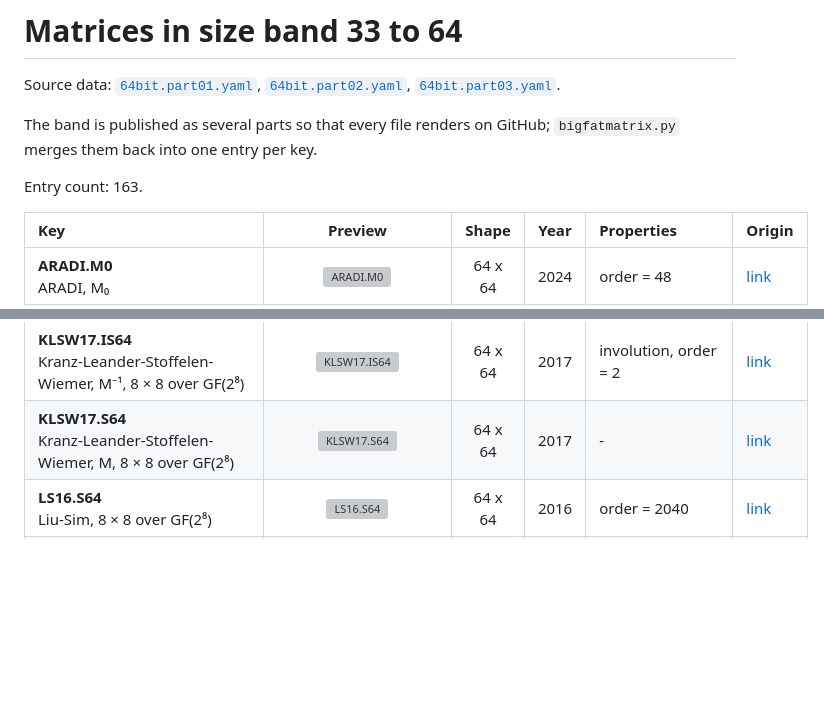
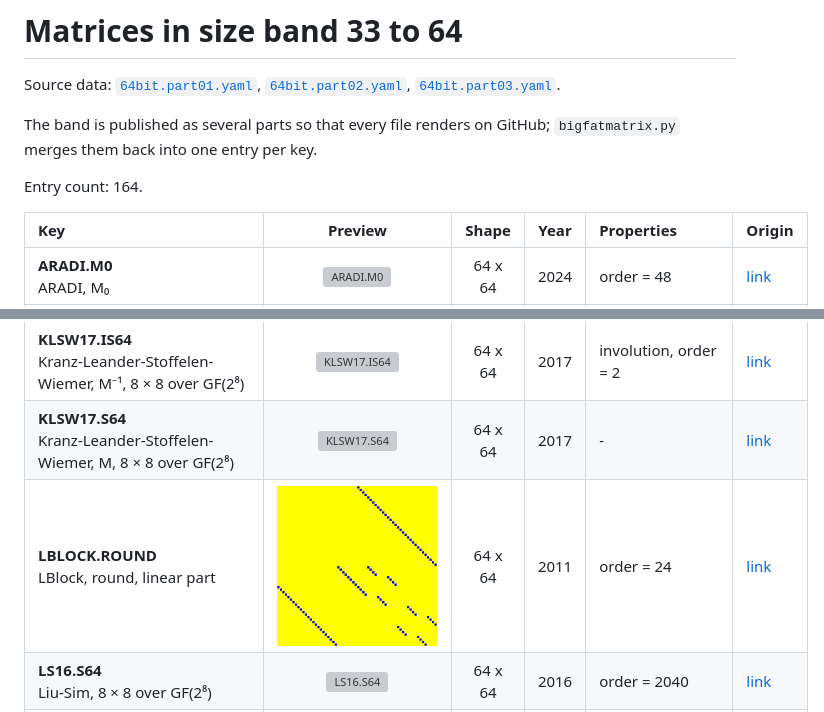
Before and after one commit to anubhab001/Big-Fat-Matrix-List, a Markdown page: square/64bit.md, 2 parts joined by grey strips. Rendered like a GitHub page; pictures changed too: __renders__/LBLOCK.ROUND.png (added); blank space fills up the shorter version; grey boxes are pictures that could not be loaded.

```diff
--- a/square/64bit.md
+++ b/square/64bit.md
@@ -4,7 +4,7 @@ Source data: [`64bit.part01.yaml`](64bit.part01.yaml), [`64bit.part02.yaml`](64b
 
 The band is published as several parts so that every file renders on GitHub; `bigfatmatrix.py` merges them back into one entry per key.
 
-Entry count: 163.
+Entry count: 164.
 
 | Key | Preview | Shape | Year | Properties | Origin |
 |:----|:-------:|:-----:|:----:|:-----------|:-------|
@@ -146,6 +146,7 @@ Entry count: 163.
 | **KLEIN.MIXNIBBLES**<br/>KLEIN, MixNibbles | <img src="../__renders__/KLEIN.MIXNIBBLES.png" width="160" alt="KLEIN.MIXNIBBLES" /> | 64 x 64 | 2011 | order = 4 | [link](https://doi.org/10.1007/978-3-642-25286-0_1) |
 | **KLSW17.IS64**<br/>Kranz-Leander-Stoffelen-Wiemer, M⁻¹, 8 × 8 over GF(2⁸) | <img src="../__renders__/KLSW17.IS64.png" width="160" alt="KLSW17.IS64" /> | 64 x 64 | 2017 | involution, order = 2 | [link](https://tosc.iacr.org/index.php/ToSC/article/view/805) |
 | **KLSW17.S64**<br/>Kranz-Leander-Stoffelen-Wiemer, M, 8 × 8 over GF(2⁸) | <img src="../__renders__/KLSW17.S64.png" width="160" alt="KLSW17.S64" /> | 64 x 64 | 2017 | - | [link](https://tosc.iacr.org/index.php/ToSC/article/view/805) |
+| **LBLOCK.ROUND**<br/>LBlock, round, linear part | <img src="../__renders__/LBLOCK.ROUND.png" width="160" alt="LBLOCK.ROUND" /> | 64 x 64 | 2011 | order = 24 | [link](https://eprint.iacr.org/2011/345) |
 | **LS16.S64**<br/>Liu-Sim, 8 × 8 over GF(2⁸) | <img src="../__renders__/LS16.S64.png" width="160" alt="LS16.S64" /> | 64 x 64 | 2016 | order = 2040 | [link](https://tosc.iacr.org/index.php/ToSC) |
 | **PHOTON.P288**<br/>PHOTON, P₂₈₈ | <img src="../__renders__/PHOTON.P288.png" width="160" alt="PHOTON.P288" /> | 48 x 48 | 2011 | - | [link](https://doi.org/10.1007/978-3-642-22792-9_13) |
 | **PRINCE.MPRIME**<br/>PRINCE, M′ | <img src="../__renders__/PRINCE.MPRIME.png" width="160" alt="PRINCE.MPRIME" /> | 64 x 64 | 2012 | involution, symmetric, order = 2 | [link](https://eprint.iacr.org/2012/529) |
```
Also changed, not shown: README.md (+1 -1 lines), visualisation.md (+7 -7 lines), 3 other files.
